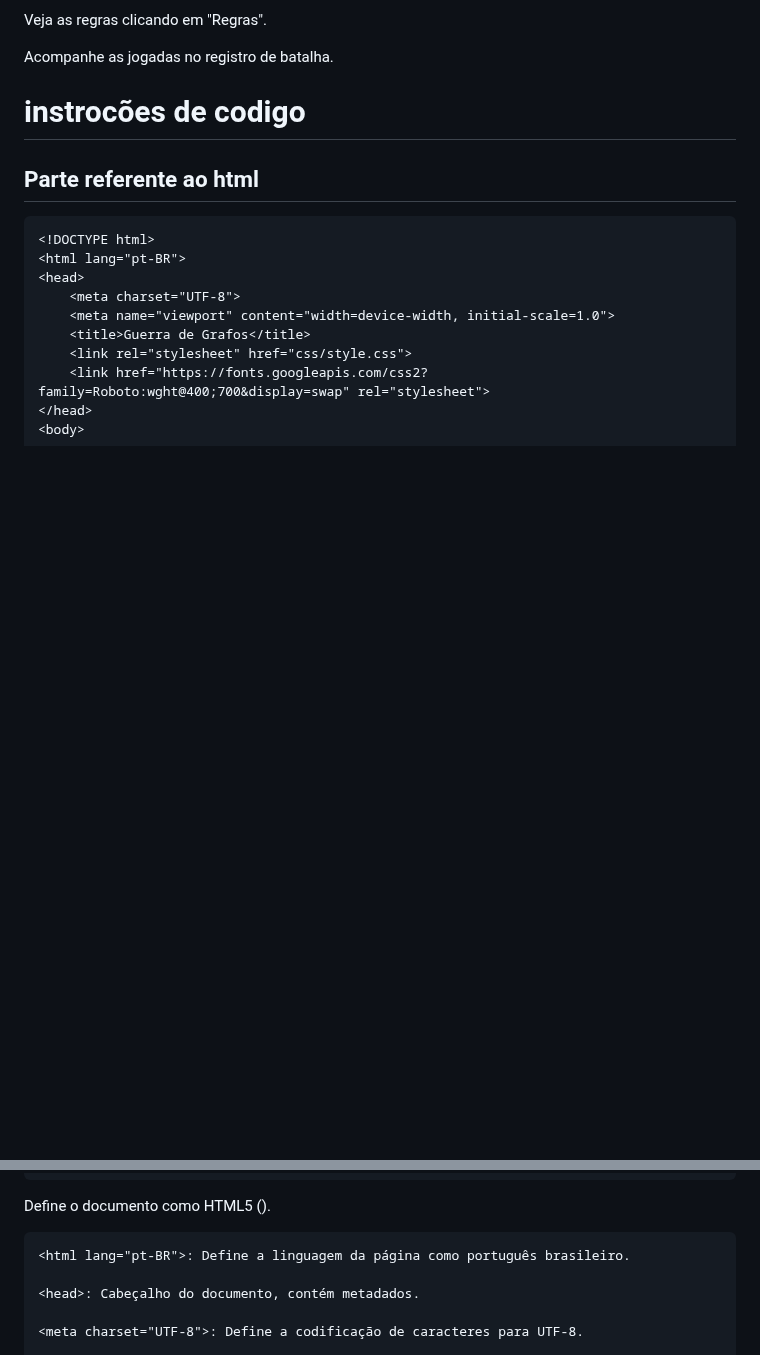
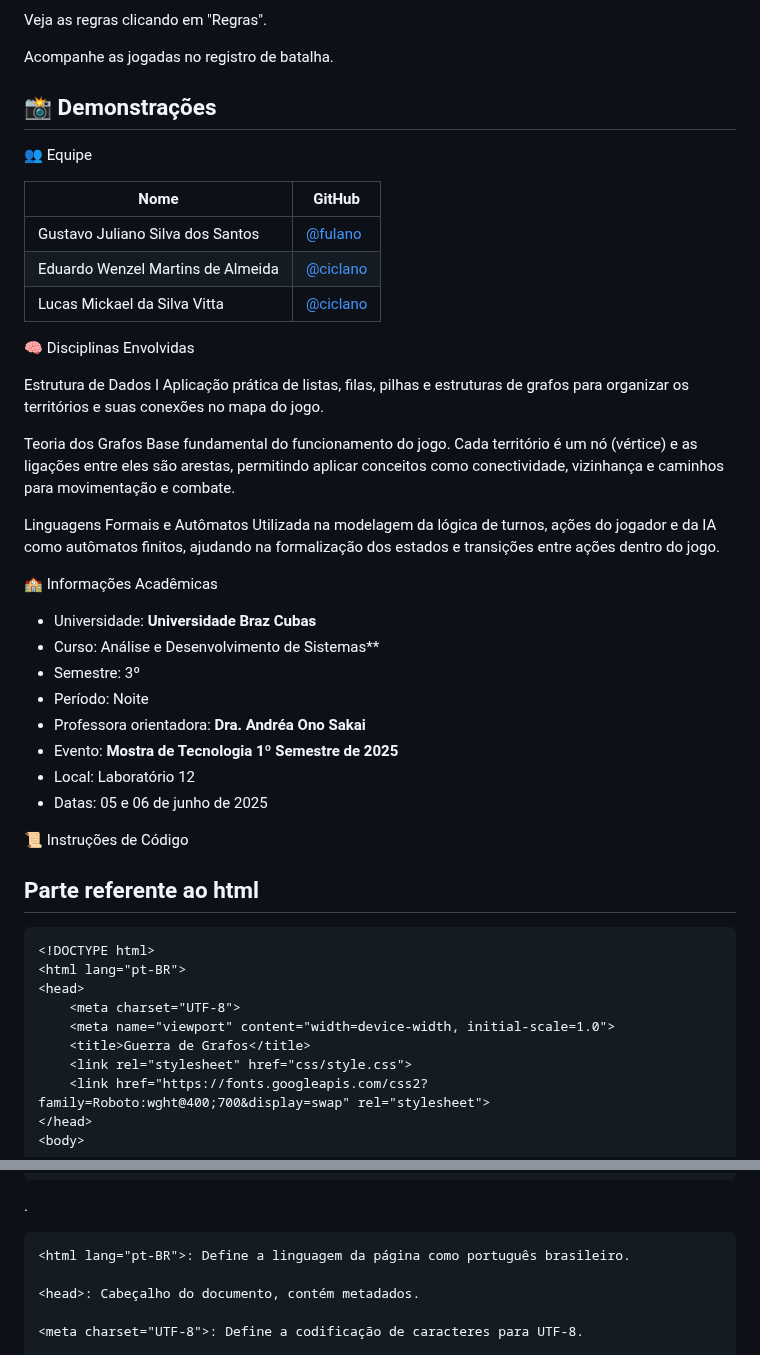
Before and after one commit to LucasVitta7/Guerradosgrafos, a Markdown page: Guerradegrafos.html/readme.md, 2 parts joined by grey strips. Rendered like a GitHub page; blank space fills up the shorter version.

````diff
--- a/Guerradegrafos.html/readme.md
+++ b/Guerradegrafos.html/readme.md
@@ -124,7 +129,39 @@ Veja as regras clicando em "Regras".
 
 Acompanhe as jogadas no registro de batalha.
 
-# instrocões de codigo
+## 📸 Demonstrações
+
+ 👥 Equipe
+
+| Nome | GitHub |
+|------|--------|
+|Gustavo Juliano Silva dos Santos| [@fulano](https://github.com/fulano) |
+|Eduardo Wenzel Martins de Almeida| [@ciclano](https://github.com/ciclano) |
+| Lucas Mickael da Silva Vitta| [@ciclano](https://github.com/ciclano) |
+
+🧠 Disciplinas Envolvidas
+
+Estrutura de Dados I
+Aplicação prática de listas, filas, pilhas e estruturas de grafos para organizar os territórios e suas conexões no mapa do jogo.
+
+Teoria dos Grafos
+Base fundamental do funcionamento do jogo. Cada território é um nó (vértice) e as ligações entre eles são arestas, permitindo aplicar conceitos como conectividade, vizinhança e caminhos para movimentação e combate.
+
+Linguagens Formais e Autômatos
+Utilizada na modelagem da lógica de turnos, ações do jogador e da IA como autômatos finitos, ajudando na formalização dos estados e transições entre ações dentro do jogo.
+
+🏫 Informações Acadêmicas
+
+- Universidade: **Universidade Braz Cubas**
+- Curso: Análise e Desenvolvimento de Sistemas**
+- Semestre: 3º
+- Período: Noite
+- Professora orientadora: **Dra. Andréa Ono Sakai**
+- Evento: **Mostra de Tecnologia 1º Semestre de 2025**
+- Local: Laboratório 12
+- Datas: 05 e 06 de junho de 2025
+
+📜 Instruções de Código
 
 ## Parte referente ao html
 
@@ -140,7 +177,7 @@ Acompanhe as jogadas no registro de batalha.
 </head>
 <body>
 ```
-Define o documento como HTML5 (<!DOCTYPE html>).
+ .
 
 ```html
 <html lang="pt-BR">: Define a linguagem da página como português brasileiro.
````
Also changed, not shown: other parts of Guerradegrafos.html/readme.md (+47 -42 lines).
